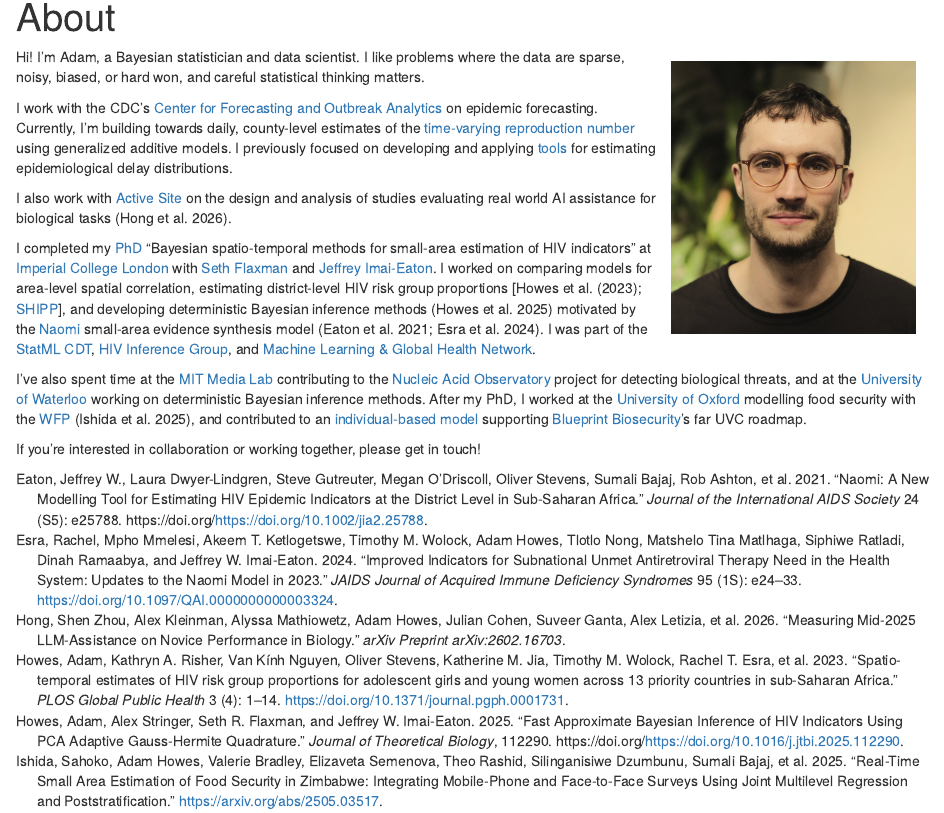
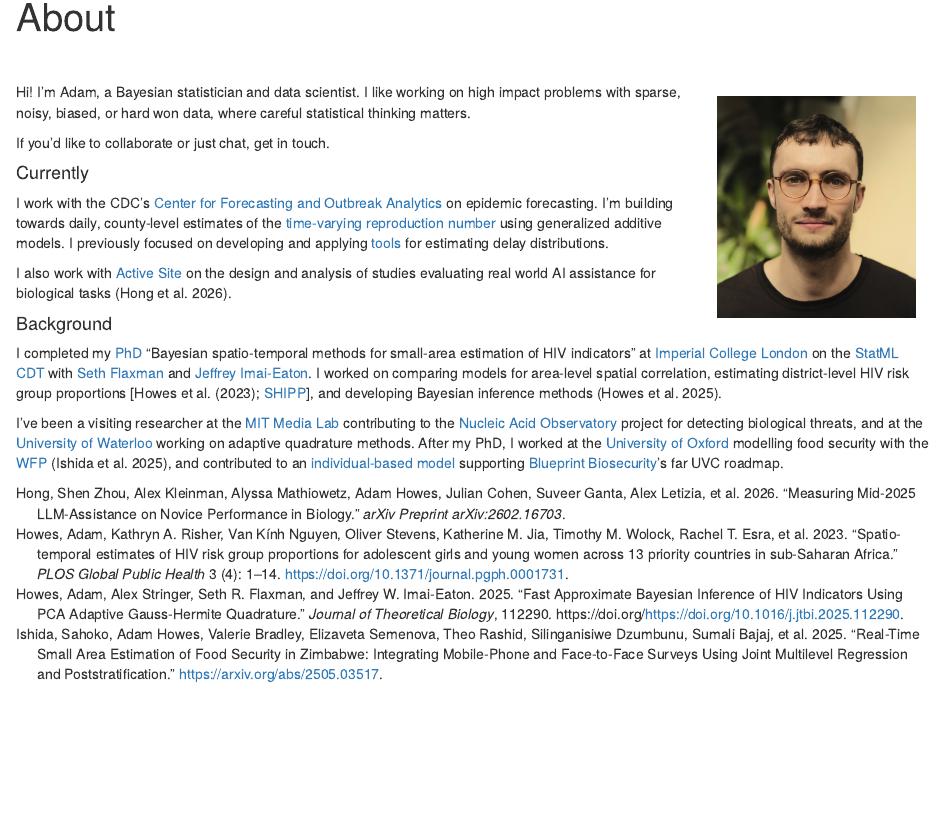
Before and after one commit to athowes/athowes.github.io, an R Markdown document (about.Rmd): the page in a window 1100 px wide, from 90 px down. Rendered offline with R 4.5, knitr and Pandoc, with nearby package versions; drawn as R Markdown's standard HTML page in place of the format the file asks for.

Commit message:
Bump about

````diff
--- a/about.Rmd
+++ b/about.Rmd
@@ -12,7 +12,7 @@ d-title {
 
 ::: {.floating}
 
-```{r echo=FALSE, out.width='30%', out.extra='style="float:right; padding:15px"'}
+```{r echo=FALSE, out.width='25%', out.extra='style="float:right; padding:15px"'}
 knitr::include_graphics("headshot.jpeg")
 ```
 
@@ -19,20 +21,23 @@ knitr::include_graphics("headshot.jpeg")
 Hi!
 I'm Adam, a Bayesian statistician and data scientist.
-I like problems where the data are sparse, noisy, biased, or hard won, and careful statistical thinking matters.
+I like working on high impact problems with sparse, noisy, biased, or hard won data, where careful statistical thinking matters.
+
+If you'd like to collaborate or just chat, get in touch.
+
+#### Currently
 
 I work with the CDC's [Center for Forecasting and Outbreak Analytics](https://www.cdc.gov/forecast-outbreak-analytics/index.html) on epidemic forecasting.
-Currently, I'm building towards daily, county-level estimates of the [time-varying reproduction number](https://www.cdc.gov/forecast-outbreak-analytics/about/rt-estimates.html) using generalized additive models.
-I previously focused on developing and applying [tools](https://github.com/epinowcast/epidist) for estimating epidemiological delay distributions.
+I'm building towards daily, county-level estimates of the [time-varying reproduction number](https://www.cdc.gov/forecast-outbreak-analytics/about/rt-estimates.html) using generalized additive models.
+I previously focused on developing and applying [tools](https://github.com/epinowcast/epidist) for estimating delay distributions.
 
 I also work with [Active Site](https://activesite.bio/) on the design and analysis of studies evaluating real world AI assistance for biological tasks [@hong2026measuring].
 
-I completed my [PhD](https://github.com/athowes/thesis) "Bayesian spatio-temporal methods for small-area estimation of HIV indicators" at [Imperial College London](https://www.imperial.ac.uk/) with [Seth Flaxman](https://sethrf.com/) and [Jeffrey Imai-Eaton](https://www.imperial.ac.uk/people/jeffrey.eaton).
-I worked on comparing models for area-level spatial correlation, estimating district-level HIV risk group proportions [@howes2023spatio; [SHIPP](https://hivtools.unaids.org/shipp/)], and developing deterministic Bayesian inference methods [@howes2025fast] motivated by the [Naomi](https://naomi.unaids.org/login) small-area evidence synthesis model [@eaton2021naomi; @esra2024improved].
-I was part of the [StatML CDT](https://statml.io/), [HIV Inference Group](https://hiv-inference.org/), and [Machine Learning & Global Health Network](https://mlgh.net/).
+#### Background
 
-I've also spent time at the [MIT Media Lab](https://www.media.mit.edu/groups/sculpting-evolution/overview/) contributing to the [Nucleic Acid Observatory](https://www.naobservatory.org/) project for detecting biological threats, and at the [University of Waterloo](https://uwaterloo.ca/statistics-and-actuarial-science/) working on deterministic Bayesian inference methods.
+I completed my [PhD](https://github.com/athowes/thesis) "Bayesian spatio-temporal methods for small-area estimation of HIV indicators" at [Imperial College London](https://www.imperial.ac.uk/) on the [StatML CDT](https://statml.io/) with [Seth Flaxman](https://sethrf.com/) and [Jeffrey Imai-Eaton](https://www.imperial.ac.uk/people/jeffrey.eaton).
+I worked on comparing models for area-level spatial correlation, estimating district-level HIV risk group proportions [@howes2023spatio; [SHIPP](https://hivtools.unaids.org/shipp/)], and developing Bayesian inference methods [@howes2025fast].
+
+I've been a visiting researcher at the [MIT Media Lab](https://www.media.mit.edu/groups/sculpting-evolution/overview/) contributing to the [Nucleic Acid Observatory](https://www.naobservatory.org/) project for detecting biological threats, and at the [University of Waterloo](https://uwaterloo.ca/statistics-and-actuarial-science/) working on adaptive quadrature methods.
 After my PhD, I worked at the [University of Oxford](https://www.ox.ac.uk/) modelling food security with the [WFP](https://www.wfp.org/) [@ishida2025realtime], and contributed to an [individual-based model](https://github.com/mrc-ide/helios) supporting [Blueprint Biosecurity](https://blueprintbiosecurity.org/)'s far UVC roadmap.
 
-If you're interested in collaboration or working together, please get in touch!
-
 :::
````
Also changed, not shown: about.Rmd (2 more changed lines).
